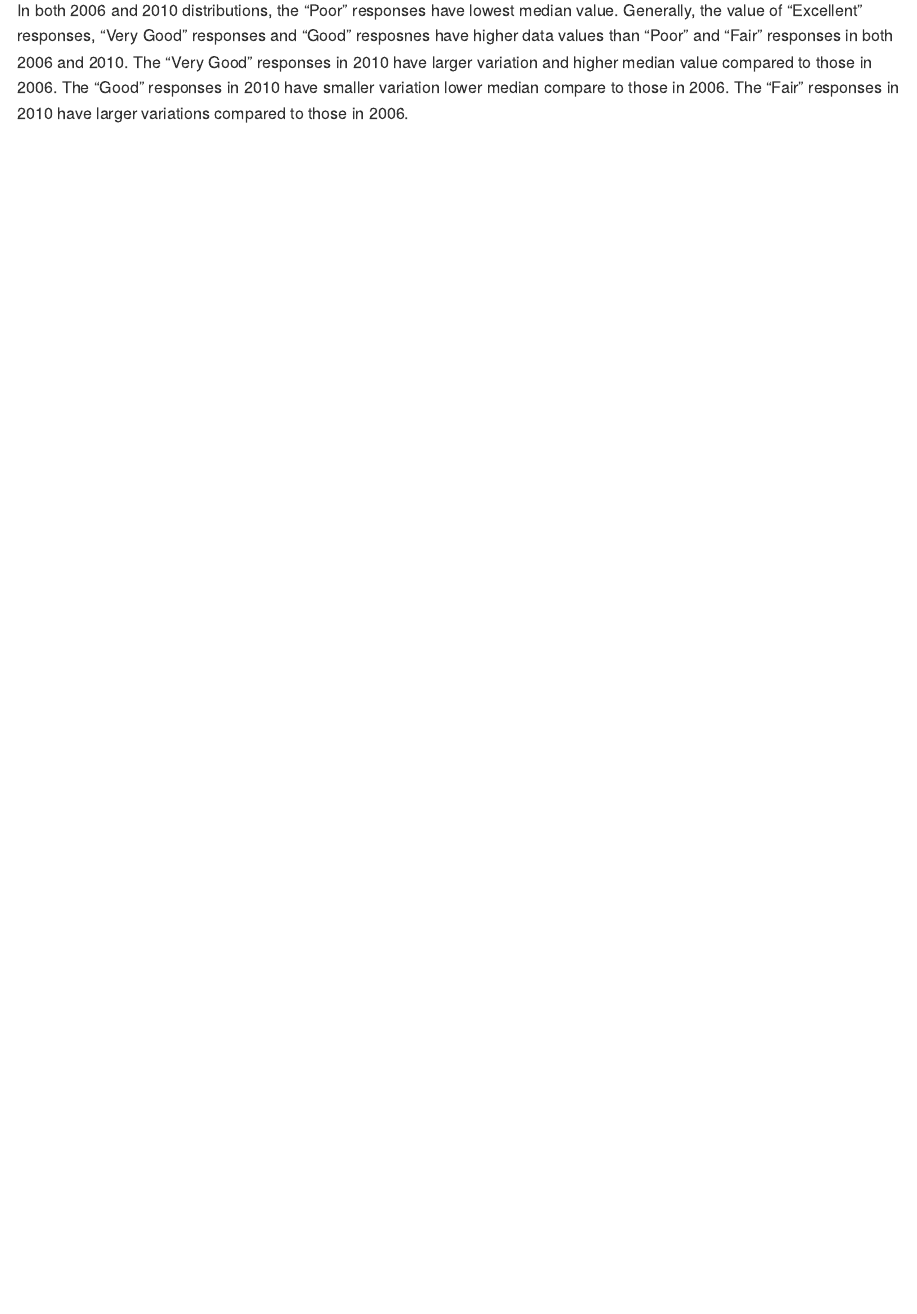
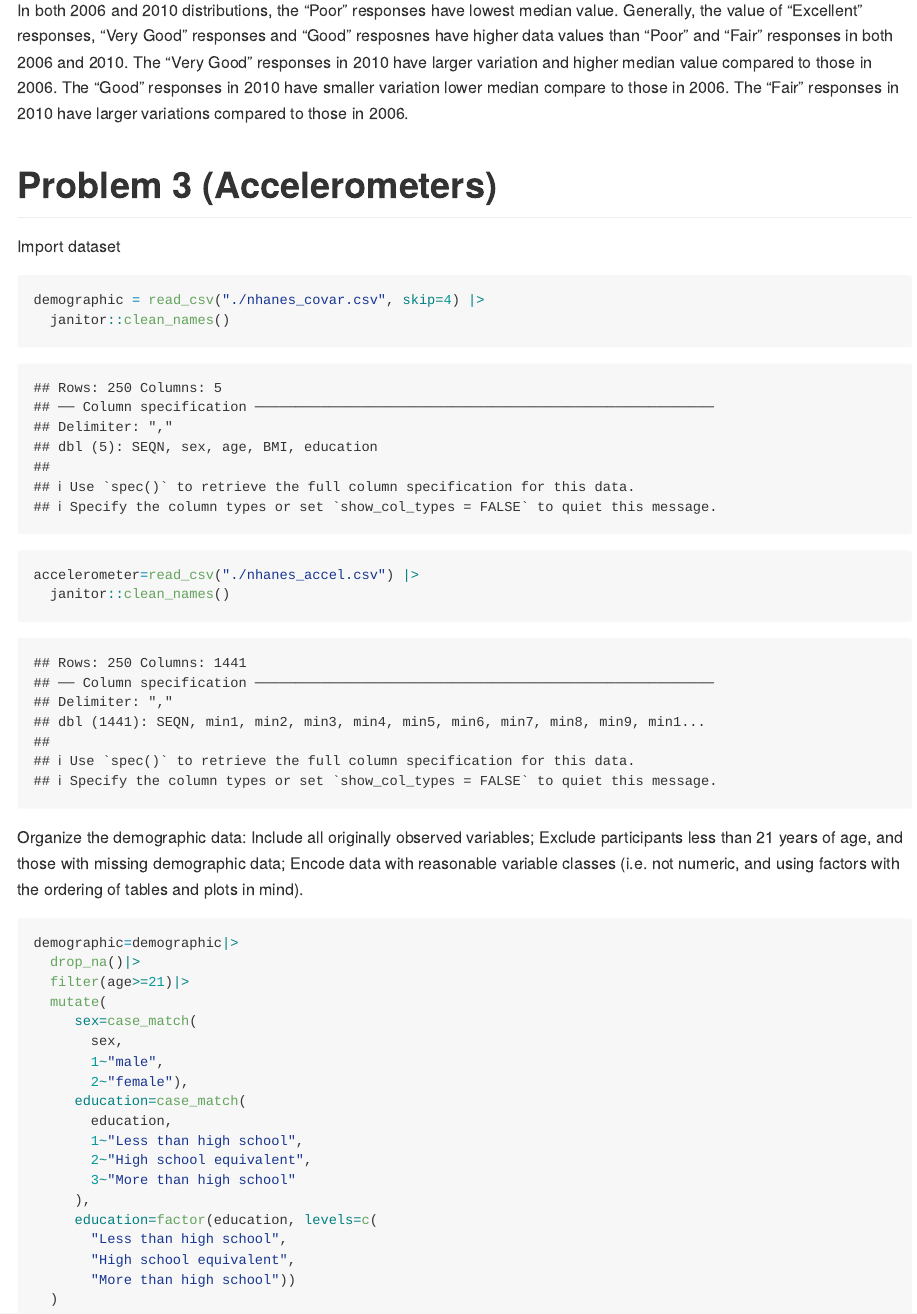
Before and after one commit to Tingyi0920/p8105_hw3_tl3195, an R Markdown document (p8105_hw3_tl3195.Rmd): the page in a window 1100 px wide, from 7540 px down. The pictures show the output file p8105_hw3_tl3195.md that the author committed with the source, drawn offline in the style of GitHub.

Commit message:
import the two datasets and organize demographic data

````diff
--- a/p8105_hw3_tl3195.Rmd
+++ b/p8105_hw3_tl3195.Rmd
@@ -194,3 +194,40 @@ two_panel
 ```
 
 In both 2006 and 2010 distributions, the "Poor" responses have lowest median value. Generally, the value of "Excellent" responses, "Very Good" responses and "Good" resposnes have higher data values than "Poor" and "Fair" responses in both 2006 and 2010. The "Very Good" responses in 2010 have larger variation and higher median value compared to those in 2006. The "Good" responses in 2010 have smaller variation lower median compare to those  in 2006. The "Fair" responses in 2010 have larger variations compared to those in 2006.
+
+# Problem 3 (Accelerometers)
+
+Import dataset
+```{r}
+demographic = read_csv("./nhanes_covar.csv", skip=4) |>
+  janitor::clean_names()
+accelerometer=read_csv("./nhanes_accel.csv") |>
+  janitor::clean_names()
+
+```
+
+Organize the demographic data:
+Include all originally observed variables;
+Exclude participants less than 21 years of age, and those with missing demographic data;
+Encode data with reasonable variable classes (i.e. not numeric, and using factors with the ordering of tables and plots in mind).
+```{r}
+demographic=demographic|>
+  drop_na()|>
+  filter(age>=21)|>
+  mutate(
+     sex=case_match(
+       sex,
+       1~"male",
+       2~"female"),
+     education=case_match(
+       education,
+       1~"Less than high school",
+       2~"High school equivalent",
+       3~"More than high school"
+     ),
+     education=factor(education, levels=c(
+       "Less than high school",
+       "High school equivalent",
+       "More than high school"))
+  )
+```
````
Also changed, not shown: p8105_hw3_tl3195.md.
